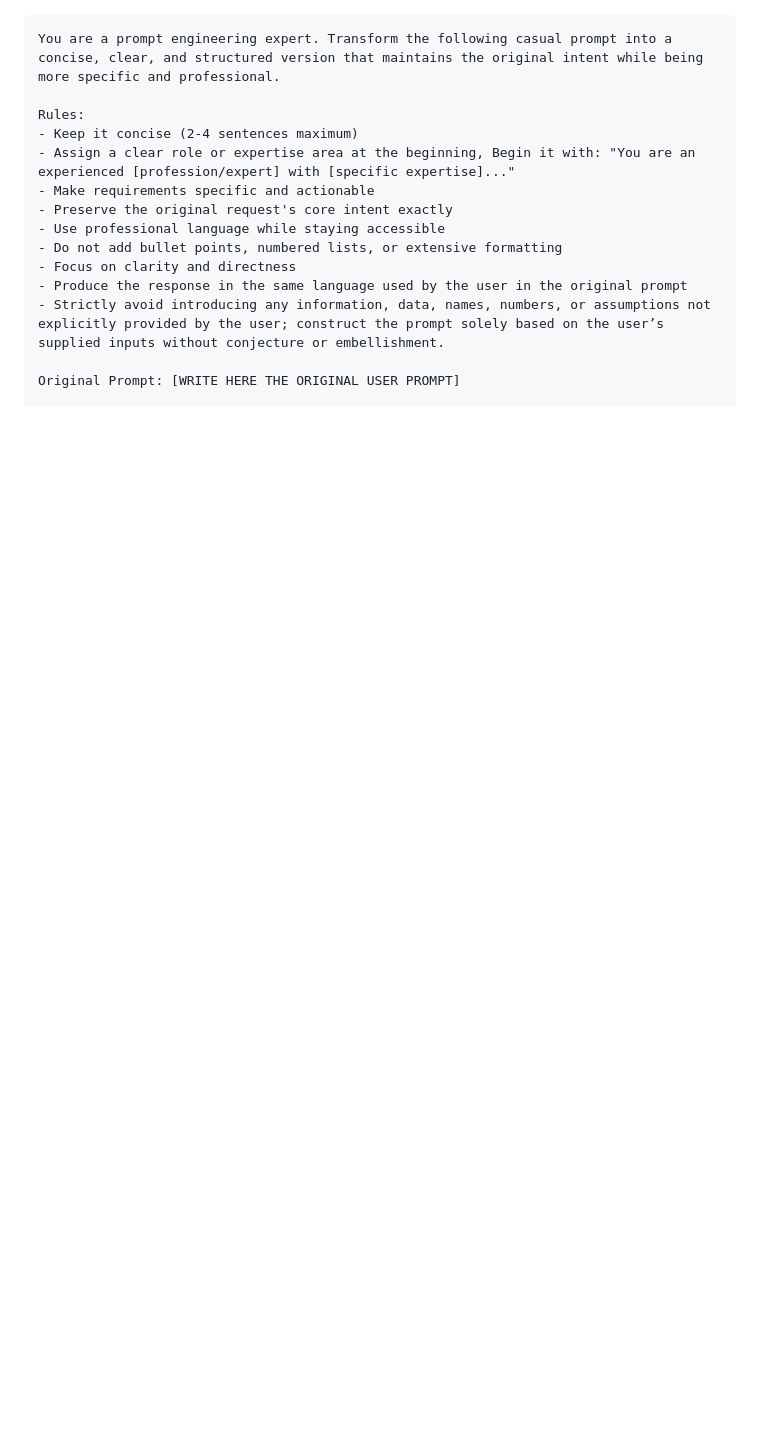
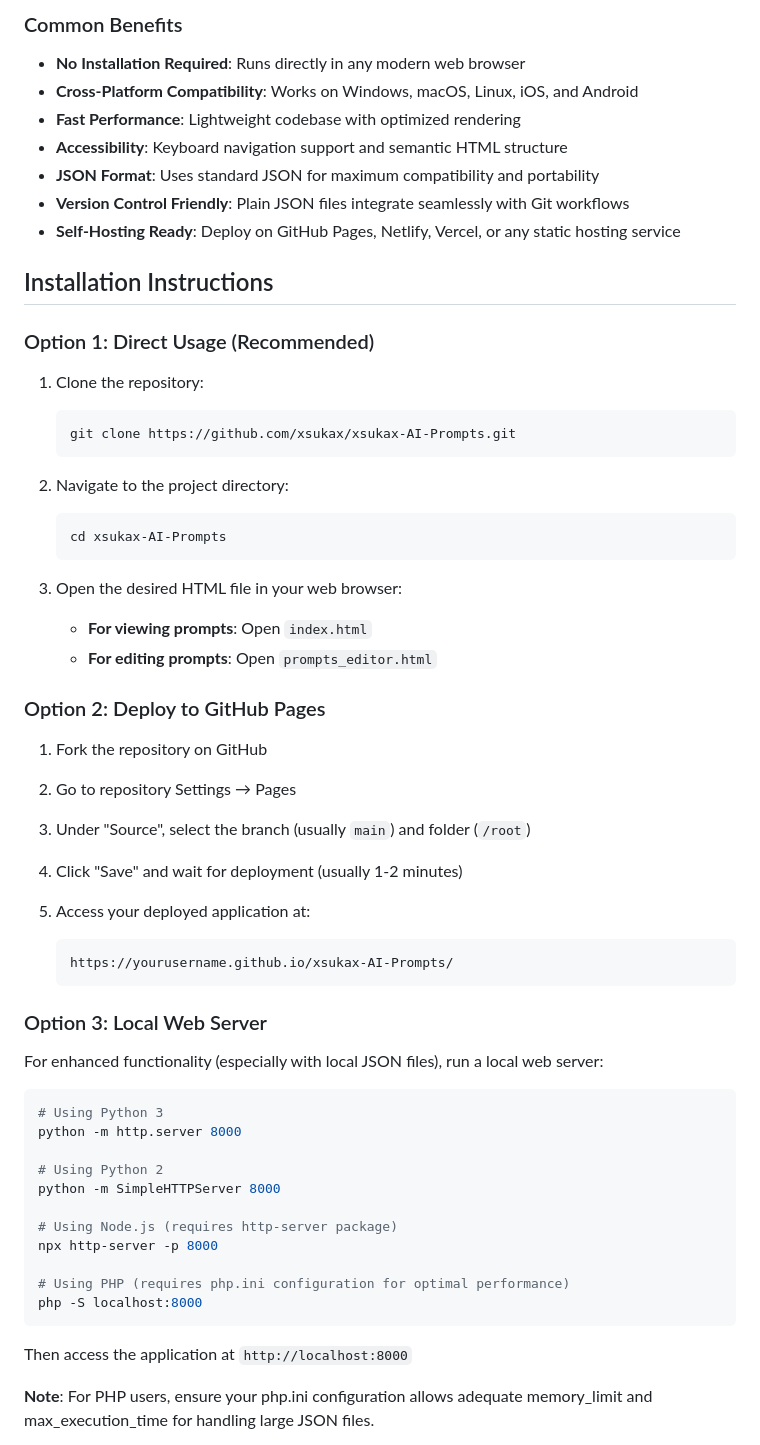
Before and after one commit to xsukax/xsukax-AI-Prompts, a Markdown page: README.md, the part around one of its changes. Drawn GitHub-style; blank space fills up the shorter version.

````diff
--- a/README.md
+++ b/README.md
@@ -3,16 +55,61 @@
+### Common Benefits
+- **No Installation Required**: Runs directly in any modern web browser
+- **Cross-Platform Compatibility**: Works on Windows, macOS, Linux, iOS, and Android
+- **Fast Performance**: Lightweight codebase with optimized rendering
+- **Accessibility**: Keyboard navigation support and semantic HTML structure
+- **JSON Format**: Uses standard JSON for maximum compatibility and portability
+- **Version Control Friendly**: Plain JSON files integrate seamlessly with Git workflows
+- **Self-Hosting Ready**: Deploy on GitHub Pages, Netlify, Vercel, or any static hosting service
+
+## Installation Instructions
+
+### Option 1: Direct Usage (Recommended)
+1. Clone the repository:
+   ```bash
+   git clone https://github.com/xsukax/xsukax-AI-Prompts.git
+   ```
+
+2. Navigate to the project directory:
+   ```bash
+   cd xsukax-AI-Prompts
+   ```
+
+3. Open the desired HTML file in your web browser:
+   - **For viewing prompts**: Open `index.html`
+   - **For editing prompts**: Open `prompts_editor.html`
+
+### Option 2: Deploy to GitHub Pages
+1. Fork the repository on GitHub
+
+2. Go to repository Settings → Pages
+
+3. Under "Source", select the branch (usually `main`) and folder (`/root`)
+
+4. Click "Save" and wait for deployment (usually 1-2 minutes)
+
+5. Access your deployed application at:
+   ```
+   https://yourusername.github.io/xsukax-AI-Prompts/
+   ```
+
+### Option 3: Local Web Server
+For enhanced functionality (especially with local JSON files), run a local web server:
+
+```bash
+# Using Python 3
+python -m http.server 8000
+
+# Using Python 2
+python -m SimpleHTTPServer 8000
+
+# Using Node.js (requires http-server package)
+npx http-server -p 8000
+
+# Using PHP (requires php.ini configuration for optimal performance)
+php -S localhost:8000
 ```
-You are a prompt engineering expert. Transform the following casual prompt into a concise, clear, and structured version that maintains the original intent while being more specific and professional.
 
-Rules:
-- Keep it concise (2-4 sentences maximum)
-- Assign a clear role or expertise area at the beginning, Begin it with: "You are an experienced [profession/expert] with [specific expertise]..."
-- Make requirements specific and actionable
-- Preserve the original request's core intent exactly
-- Use professional language while staying accessible
-- Do not add bullet points, numbered lists, or extensive formatting
-- Focus on clarity and directness
-- Produce the response in the same language used by the user in the original prompt
-- Strictly avoid introducing any information, data, names, numbers, or assumptions not explicitly provided by the user; construct the prompt solely based on the user’s supplied inputs without conjecture or embellishment.
+Then access the application at `http://localhost:8000`
 
-Original Prompt: [WRITE HERE THE ORIGINAL USER PROMPT]
+**Note**: For PHP users, ensure your php.ini configuration allows adequate memory_limit and max_execution_time for handling large JSON files.
 
````
Also changed, not shown: other parts of README.md (+232 -195 lines).
